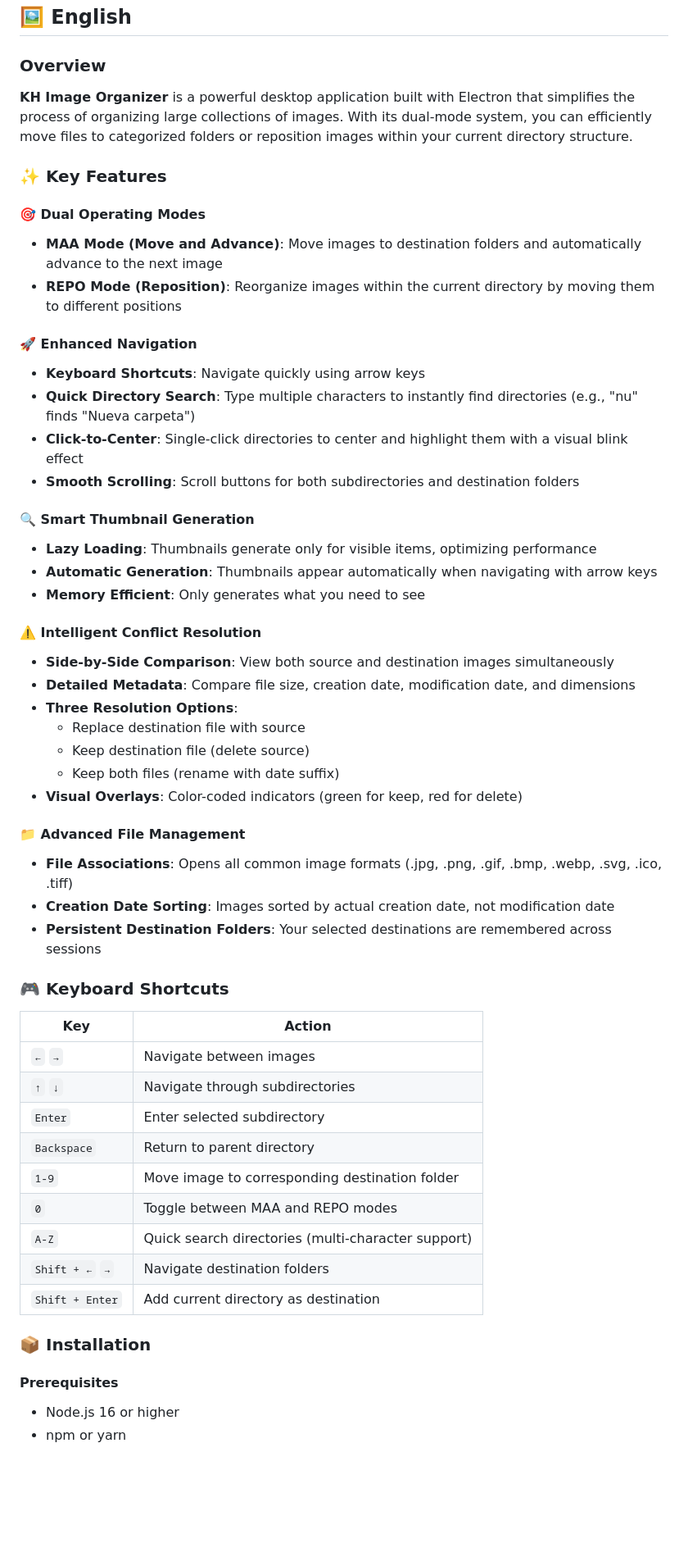
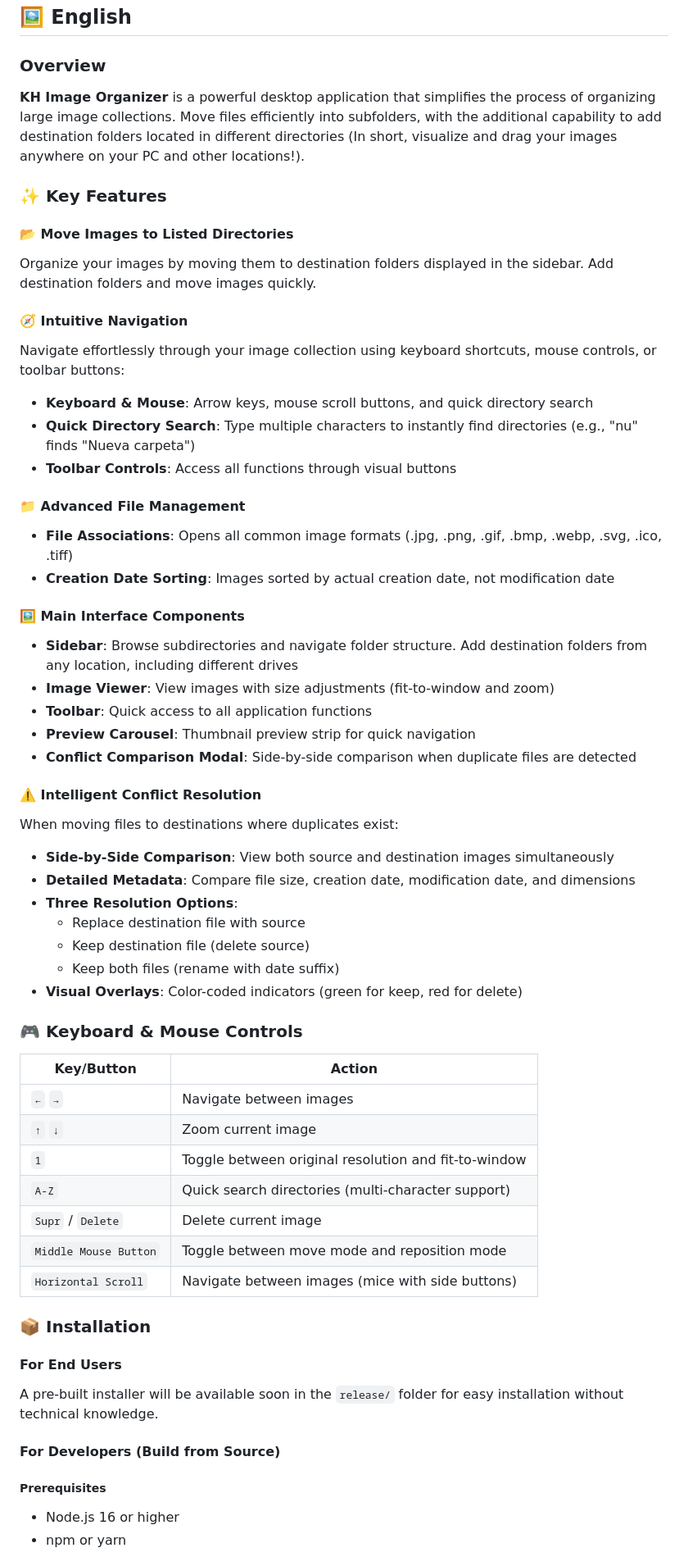
Before and after one commit to Ksee18/kh-image-organizer, a Markdown page: README.md, the part around the change printed below. Shown: that part at 82% size. Rendered like a GitHub page; blank space fills up the shorter version.

```diff
--- a/README.md
+++ b/README.md
@@ -8,26 +8,32 @@
 ## 🖼️ English
 
 ### Overview
-**KH Image Organizer** is a powerful desktop application built with Electron that simplifies the process of organizing large collections of images. With its dual-mode system, you can efficiently move files to categorized folders or reposition images within your current directory structure.
+**KH Image Organizer** is a powerful desktop application that simplifies the process of organizing large image collections. Move files efficiently into subfolders, with the additional capability to add destination folders located in different directories (In short, visualize and drag your images anywhere on your PC and other locations!).
 
 ### ✨ Key Features
 
-#### 🎯 Dual Operating Modes
-- **MAA Mode (Move and Advance)**: Move images to destination folders and automatically advance to the next image
-- **REPO Mode (Reposition)**: Reorganize images within the current directory by moving them to different positions
+#### 📂 Move Images to Listed Directories
+Organize your images by moving them to destination folders displayed in the sidebar. Add destination folders and move images quickly.
 
-#### 🚀 Enhanced Navigation
-- **Keyboard Shortcuts**: Navigate quickly using arrow keys
+#### 🧭 Intuitive Navigation
+Navigate effortlessly through your image collection using keyboard shortcuts, mouse controls, or toolbar buttons:
+- **Keyboard & Mouse**: Arrow keys, mouse scroll buttons, and quick directory search
 - **Quick Directory Search**: Type multiple characters to instantly find directories (e.g., "nu" finds "Nueva carpeta")
-- **Click-to-Center**: Single-click directories to center and highlight them with a visual blink effect
-- **Smooth Scrolling**: Scroll buttons for both subdirectories and destination folders
+- **Toolbar Controls**: Access all functions through visual buttons
 
-#### 🔍 Smart Thumbnail Generation
-- **Lazy Loading**: Thumbnails generate only for visible items, optimizing performance
-- **Automatic Generation**: Thumbnails appear automatically when navigating with arrow keys
-- **Memory Efficient**: Only generates what you need to see
+#### 📁 Advanced File Management
+- **File Associations**: Opens all common image formats (.jpg, .png, .gif, .bmp, .webp, .svg, .ico, .tiff)
+- **Creation Date Sorting**: Images sorted by actual creation date, not modification date
+
+#### 🖼️ Main Interface Components
+- **Sidebar**: Browse subdirectories and navigate folder structure. Add destination folders from any location, including different drives
+- **Image Viewer**: View images with size adjustments (fit-to-window and zoom)
+- **Toolbar**: Quick access to all application functions
+- **Preview Carousel**: Thumbnail preview strip for quick navigation
+- **Conflict Comparison Modal**: Side-by-side comparison when duplicate files are detected
 
 #### ⚠️ Intelligent Conflict Resolution
+When moving files to destinations where duplicates exist:
 - **Side-by-Side Comparison**: View both source and destination images simultaneously
 - **Detailed Metadata**: Compare file size, creation date, modification date, and dimensions
 - **Three Resolution Options**:
@@ -36,28 +42,27 @@
   - Keep both files (rename with date suffix)
 - **Visual Overlays**: Color-coded indicators (green for keep, red for delete)
 
-#### 📁 Advanced File Management
-- **File Associations**: Opens all common image formats (.jpg, .png, .gif, .bmp, .webp, .svg, .ico, .tiff)
-- **Creation Date Sorting**: Images sorted by actual creation date, not modification date
-- **Persistent Destination Folders**: Your selected destinations are remembered across sessions
 
-### 🎮 Keyboard Shortcuts
+### 🎮 Keyboard & Mouse Controls
 
-| Key | Action |
-|-----|--------|
+| Key/Button | Action |
+|------------|--------|
 | `←` `→` | Navigate between images |
-| `↑` `↓` | Navigate through subdirectories |
-| `Enter` | Enter selected subdirectory |
-| `Backspace` | Return to parent directory |
-| `1-9` | Move image to corresponding destination folder |
-| `0` | Toggle between MAA and REPO modes |
+| `↑` `↓` | Zoom current image |
+| `1` | Toggle between original resolution and fit-to-window |
 | `A-Z` | Quick search directories (multi-character support) |
-| `Shift + ←` `→` | Navigate destination folders |
-| `Shift + Enter` | Add current directory as destination |
+| `Supr` / `Delete` | Delete current image |
+| `Middle Mouse Button` | Toggle between move mode and reposition mode |
+| `Horizontal Scroll` | Navigate between images (mice with side buttons) |
 
 ### 📦 Installation
 
-#### Prerequisites
+#### For End Users
+A pre-built installer will be available soon in the `release/` folder for easy installation without technical knowledge.
+
+#### For Developers (Build from Source)
+
+##### Prerequisites
 - Node.js 16 or higher
 - npm or yarn
 
```
Also changed, not shown: other parts of README.md (+55 -72 lines), CHANGELOG.md (+18 -24 lines).
